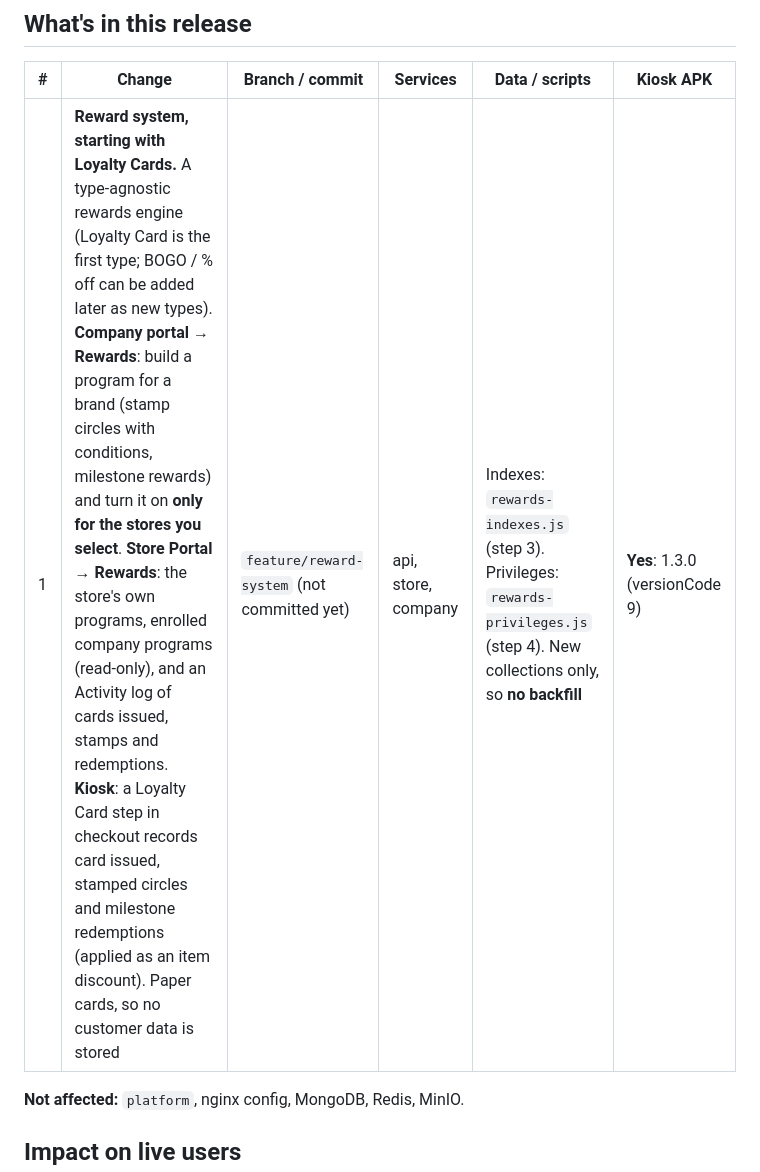
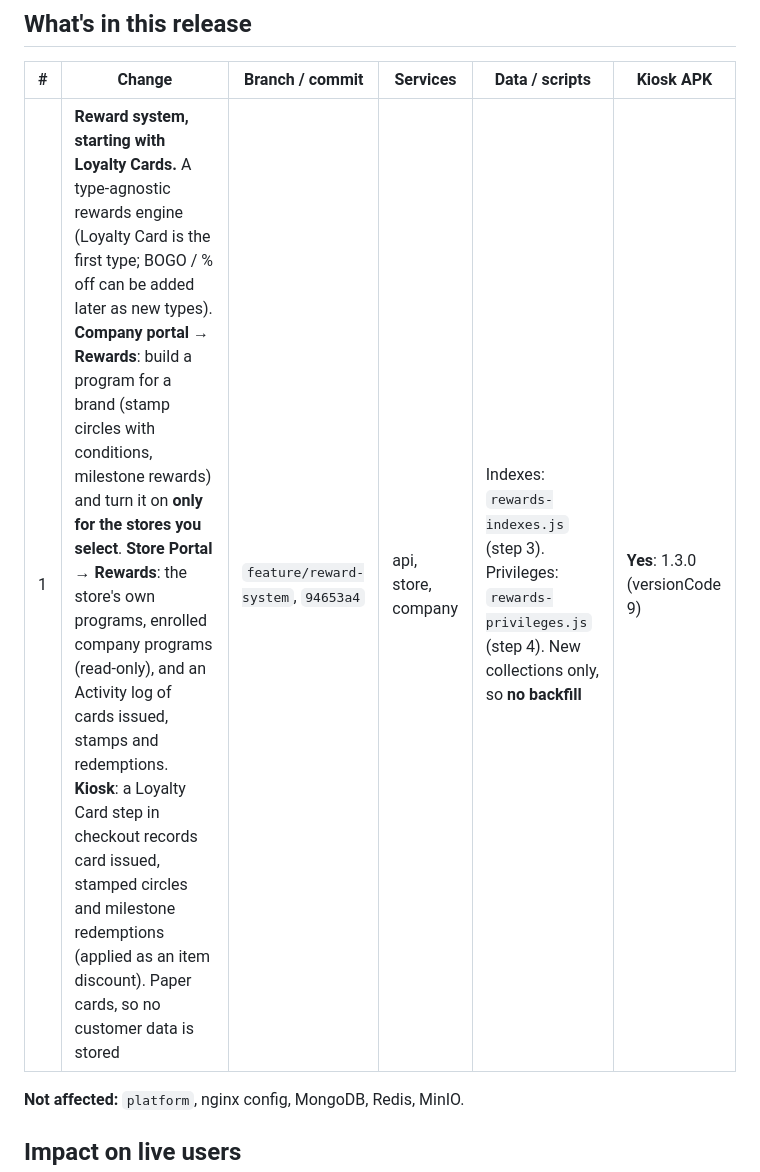
Before and after one commit to kdgerona/Kioscify, a Markdown page: docs/deployment/pending-release.md, the part around the change. GitHub-like rendering.

Commit message:
docs(deploy): record reward system commit in runbook
Co-Authored-By: Claude Opus 5.5 <noreply@anthropic.com>
Claude-Session: https://claude.ai/code/session_01R8NKSy8sQ5eQAhCds73RA6

```diff
--- a/docs/deployment/pending-release.md
+++ b/docs/deployment/pending-release.md
@@ -15,7 +15,7 @@ Production: `docker-compose.yml`, project `kioscify-production`, server `/root/a
 
 | # | Change | Branch / commit | Services | Data / scripts | Kiosk APK |
 |---|---|---|---|---|---|
-| 1 | **Reward system, starting with Loyalty Cards.** A type-agnostic rewards engine (Loyalty Card is the first type; BOGO / % off can be added later as new types). **Company portal → Rewards**: build a program for a brand (stamp circles with conditions, milestone rewards) and turn it on **only for the stores you select**. **Store Portal → Rewards**: the store's own programs, enrolled company programs (read-only), and an Activity log of cards issued, stamps and redemptions. **Kiosk**: a Loyalty Card step in checkout records card issued, stamped circles and milestone redemptions (applied as an item discount). Paper cards, so no customer data is stored | `feature/reward-system` (not committed yet) | api, store, company | Indexes: `rewards-indexes.js` (step 3). Privileges: `rewards-privileges.js` (step 4). New collections only, so **no backfill** | **Yes**: 1.3.0 (versionCode 9) |
+| 1 | **Reward system, starting with Loyalty Cards.** A type-agnostic rewards engine (Loyalty Card is the first type; BOGO / % off can be added later as new types). **Company portal → Rewards**: build a program for a brand (stamp circles with conditions, milestone rewards) and turn it on **only for the stores you select**. **Store Portal → Rewards**: the store's own programs, enrolled company programs (read-only), and an Activity log of cards issued, stamps and redemptions. **Kiosk**: a Loyalty Card step in checkout records card issued, stamped circles and milestone redemptions (applied as an item discount). Paper cards, so no customer data is stored | `feature/reward-system`, `94653a4` | api, store, company | Indexes: `rewards-indexes.js` (step 3). Privileges: `rewards-privileges.js` (step 4). New collections only, so **no backfill** | **Yes**: 1.3.0 (versionCode 9) |
 
 **Not affected:** `platform`, nginx config, MongoDB, Redis, MinIO.
 
```
